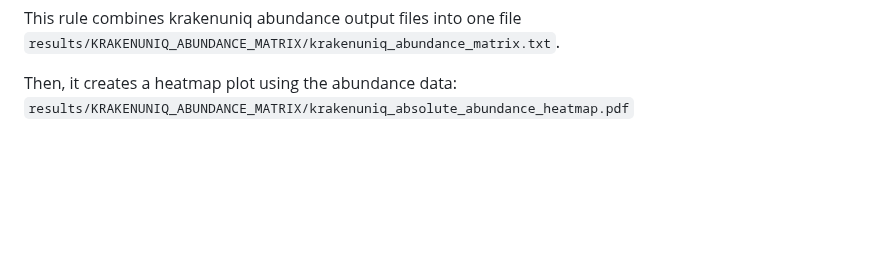
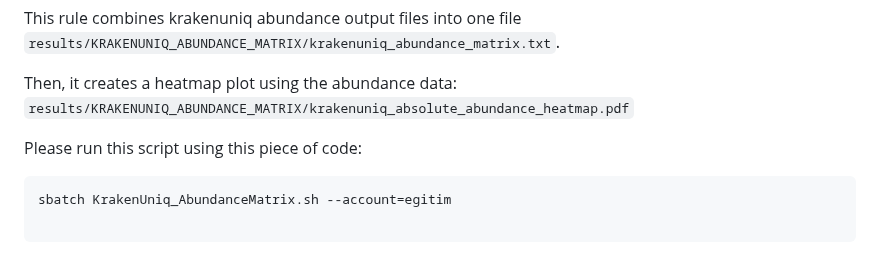
Before and after one commit to kirdoklab/aMeta-workshop, a Markdown page: krakenuniq.md, the part around the change. GitHub-like rendering; blank space fills up the shorter version.

````diff
--- a/krakenuniq.md
+++ b/krakenuniq.md
@@ -180,3 +180,10 @@ rule KrakenUniq_AbundanceMatrix:
 This rule combines krakenuniq abundance output files into one file `results/KRAKENUNIQ_ABUNDANCE_MATRIX/krakenuniq_abundance_matrix.txt`.
 
 Then, it creates a heatmap plot using the abundance data: `results/KRAKENUNIQ_ABUNDANCE_MATRIX/krakenuniq_absolute_abundance_heatmap.pdf`
+
+Please run this script using this piece of code:
+
+```bash
+sbatch KrakenUniq_AbundanceMatrix.sh --account=egitim
+
+```
````
